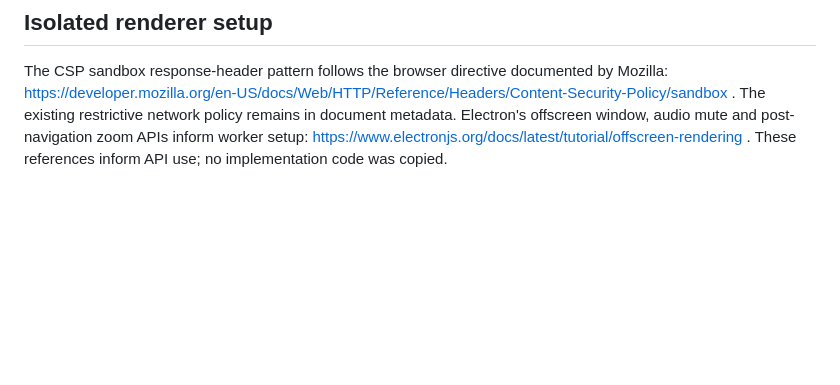
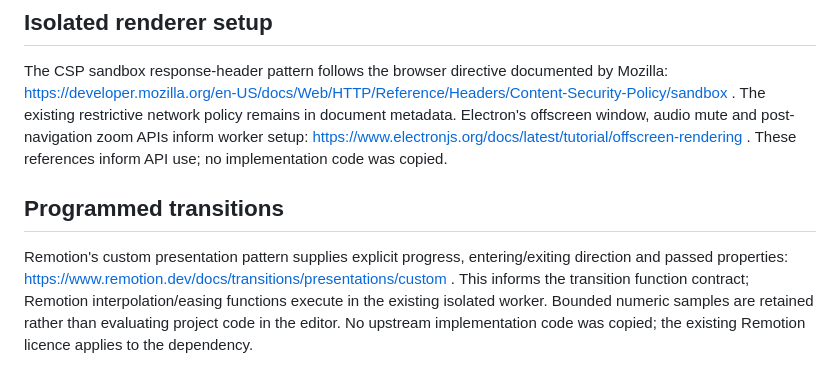
Before and after one commit to alexanderwanyoike/prezi, a Markdown page: THIRD_PARTY_NOTICES.md, the part around the change. Drawn GitHub-style; blank space fills up the shorter version.

```diff
--- a/THIRD_PARTY_NOTICES.md
+++ b/THIRD_PARTY_NOTICES.md
@@ -69,3 +69,7 @@ Electron's documented offscreen BrowserWindow, webContents.capturePage, nativeIm
 ## Isolated renderer setup
 
 The CSP sandbox response-header pattern follows the browser directive documented by Mozilla: https://developer.mozilla.org/en-US/docs/Web/HTTP/Reference/Headers/Content-Security-Policy/sandbox . The existing restrictive network policy remains in document metadata. Electron's offscreen window, audio mute and post-navigation zoom APIs inform worker setup: https://www.electronjs.org/docs/latest/tutorial/offscreen-rendering . These references inform API use; no implementation code was copied.
+
+## Programmed transitions
+
+Remotion's custom presentation pattern supplies explicit progress, entering/exiting direction and passed properties: https://www.remotion.dev/docs/transitions/presentations/custom . This informs the transition function contract; Remotion interpolation/easing functions execute in the existing isolated worker. Bounded numeric samples are retained rather than evaluating project code in the editor. No upstream implementation code was copied; the existing Remotion licence applies to the dependency.
```
Also changed, not shown: docs/mcp.md (+10 -0 lines), docs/verification/transition-compilation.md (added, +7 -0 lines), docs/screenshots/transition-compiled-source.png (added).
